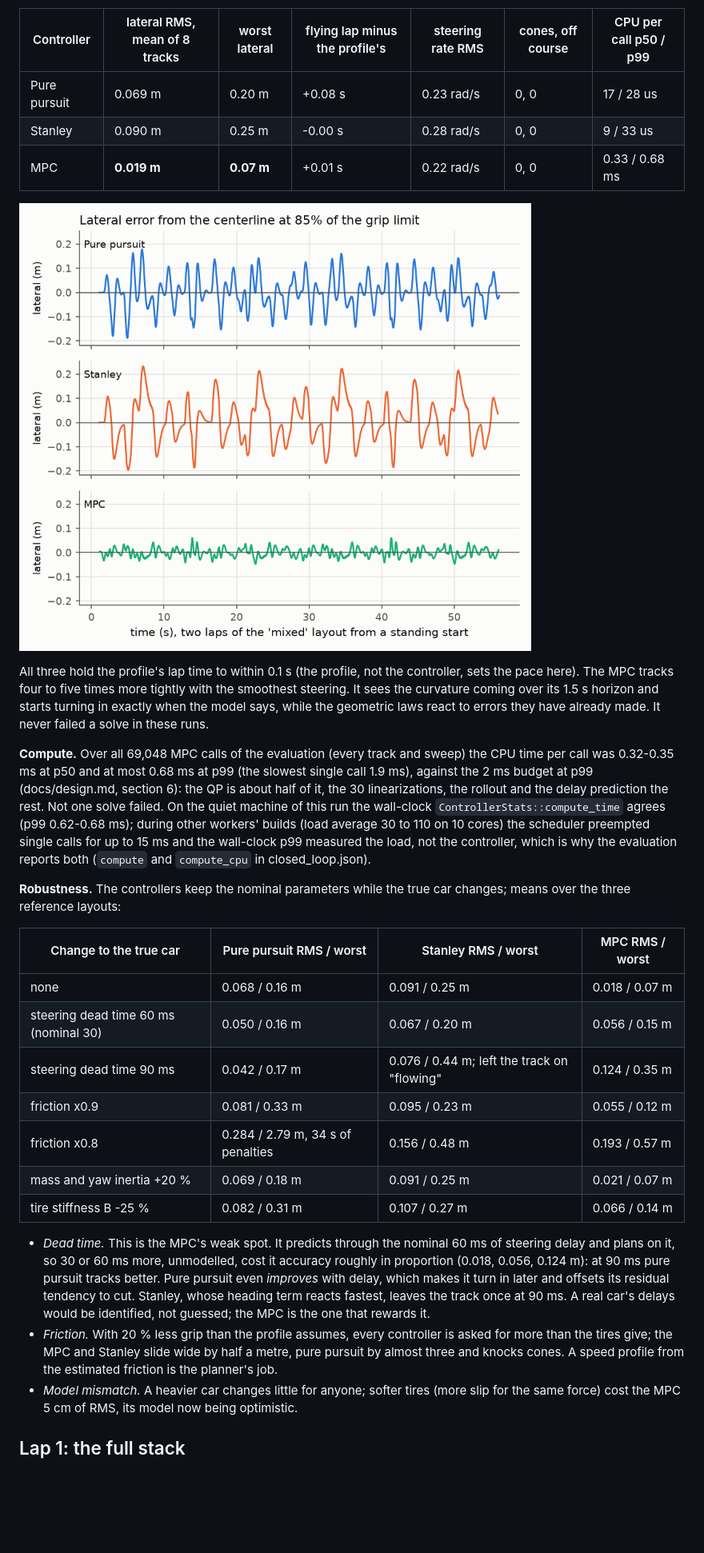
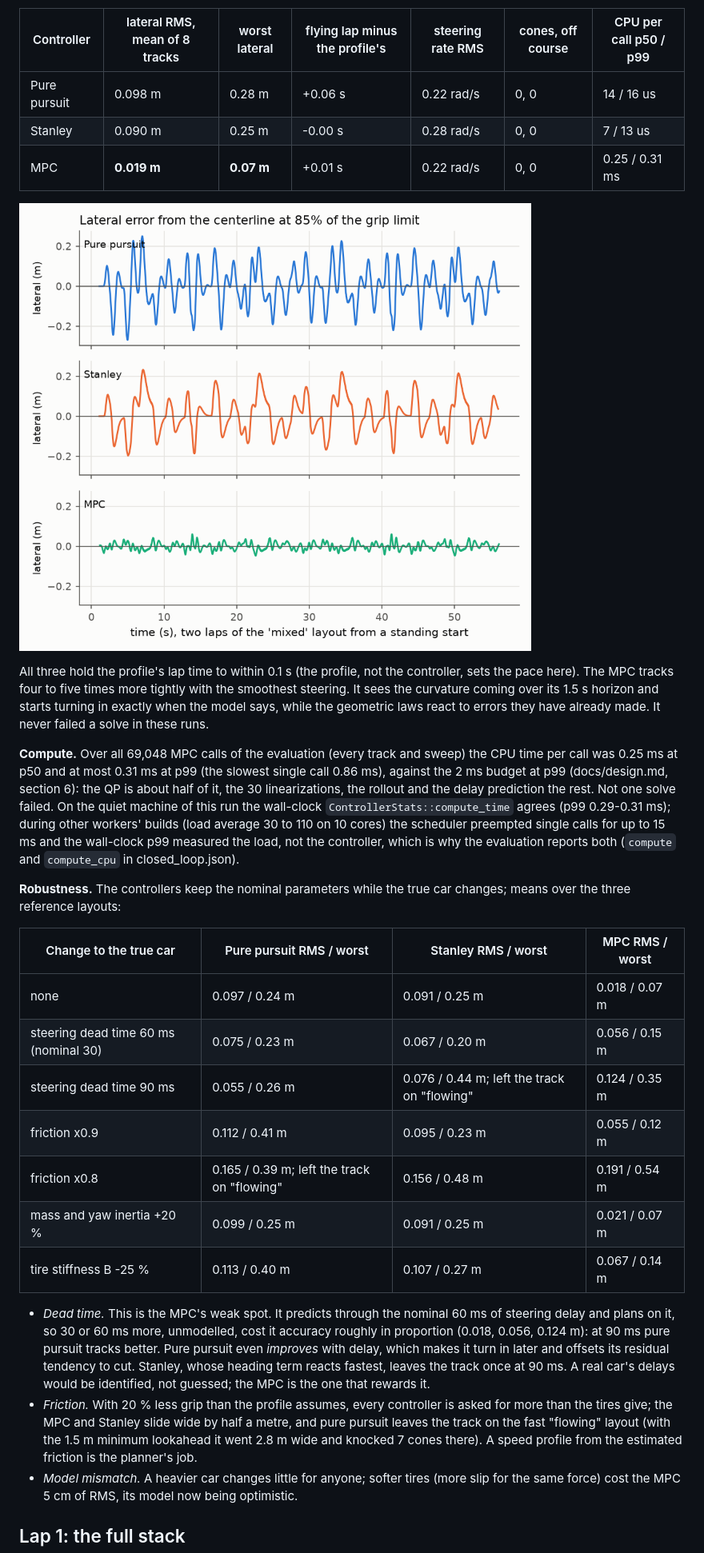
Before and after one commit to MatiiiBL/apex-driverless, a Markdown page: docs/control.md, the part around one of its changes. Shown at 80% size. GitHub-like rendering; pictures changed too: docs/img/control-tracking.png; blank space fills up the shorter version.

```diff
--- a/docs/control.md
+++ b/docs/control.md
@@ -386,9 +393,9 @@ metrics are over the flying second lap. Full tables: `results/control/closed_loo
 
 | Controller | lateral RMS, mean of 8 tracks | worst lateral | flying lap minus the profile's | steering rate RMS | cones, off course | CPU per call p50 / p99 |
 |---|---|---|---|---|---|---|
-| Pure pursuit | 0.069 m | 0.20 m | +0.08 s | 0.23 rad/s | 0, 0 | 17 / 28 us |
-| Stanley | 0.090 m | 0.25 m | -0.00 s | 0.28 rad/s | 0, 0 | 9 / 33 us |
-| MPC | **0.019 m** | **0.07 m** | +0.01 s | 0.22 rad/s | 0, 0 | 0.33 / 0.68 ms |
+| Pure pursuit | 0.098 m | 0.28 m | +0.06 s | 0.22 rad/s | 0, 0 | 14 / 16 us |
+| Stanley | 0.090 m | 0.25 m | -0.00 s | 0.28 rad/s | 0, 0 | 7 / 13 us |
+| MPC | **0.019 m** | **0.07 m** | +0.01 s | 0.22 rad/s | 0, 0 | 0.25 / 0.31 ms |
 
 ![Lateral error on the mixed layout](img/control-tracking.png)
 
@@ -399,10 +406,10 @@ says, while the geometric laws react to errors they have already made. It never
 in these runs.
 
 **Compute.** Over all 69,048 MPC calls of the evaluation (every track and sweep) the CPU time
-per call was 0.32-0.35 ms at p50 and at most 0.68 ms at p99 (the slowest single call 1.9 ms),
+per call was 0.25 ms at p50 and at most 0.31 ms at p99 (the slowest single call 0.86 ms),
 against the 2 ms budget at p99 (docs/design.md, section 6): the QP is about half of it, the 30
 linearizations, the rollout and the delay prediction the rest. Not one solve failed. On the
-quiet machine of this run the wall-clock `ControllerStats::compute_time` agrees (p99 0.62-0.68
+quiet machine of this run the wall-clock `ControllerStats::compute_time` agrees (p99 0.29-0.31
 ms); during other workers' builds (load average 30 to 110 on 10 cores) the scheduler preempted
 single calls for up to 15 ms and the wall-clock p99 measured the load, not the controller,
 which is why the evaluation reports both (`compute` and `compute_cpu` in closed_loop.json).
@@ -412,13 +419,13 @@ over the three reference layouts:
 
 | Change to the true car | Pure pursuit RMS / worst | Stanley RMS / worst | MPC RMS / worst |
 |---|---|---|---|
-| none | 0.068 / 0.16 m | 0.091 / 0.25 m | 0.018 / 0.07 m |
-| steering dead time 60 ms (nominal 30) | 0.050 / 0.16 m | 0.067 / 0.20 m | 0.056 / 0.15 m |
-| steering dead time 90 ms | 0.042 / 0.17 m | 0.076 / 0.44 m; left the track on "flowing" | 0.124 / 0.35 m |
-| friction x0.9 | 0.081 / 0.33 m | 0.095 / 0.23 m | 0.055 / 0.12 m |
-| friction x0.8 | 0.284 / 2.79 m, 34 s of penalties | 0.156 / 0.48 m | 0.193 / 0.57 m |
-| mass and yaw inertia +20 % | 0.069 / 0.18 m | 0.091 / 0.25 m | 0.021 / 0.07 m |
-| tire stiffness B -25 % | 0.082 / 0.31 m | 0.107 / 0.27 m | 0.066 / 0.14 m |
+| none | 0.097 / 0.24 m | 0.091 / 0.25 m | 0.018 / 0.07 m |
+| steering dead time 60 ms (nominal 30) | 0.075 / 0.23 m | 0.067 / 0.20 m | 0.056 / 0.15 m |
+| steering dead time 90 ms | 0.055 / 0.26 m | 0.076 / 0.44 m; left the track on "flowing" | 0.124 / 0.35 m |
+| friction x0.9 | 0.112 / 0.41 m | 0.095 / 0.23 m | 0.055 / 0.12 m |
+| friction x0.8 | 0.165 / 0.39 m; left the track on "flowing" | 0.156 / 0.48 m | 0.191 / 0.54 m |
+| mass and yaw inertia +20 % | 0.099 / 0.25 m | 0.091 / 0.25 m | 0.021 / 0.07 m |
+| tire stiffness B -25 % | 0.113 / 0.40 m | 0.107 / 0.27 m | 0.067 / 0.14 m |
 
 - *Dead time.* This is the MPC's weak spot. It predicts through the nominal 60 ms of steering
   delay and plans on it, so 30 or 60 ms more, unmodelled, cost it accuracy roughly in
@@ -427,8 +434,9 @@ over the three reference layouts:
   Stanley, whose heading term reacts fastest, leaves the track once at 90 ms. A real car's
   delays would be identified, not guessed; the MPC is the one that rewards it.
 - *Friction.* With 20 % less grip than the profile assumes, every controller is asked for more
-  than the tires give; the MPC and Stanley slide wide by half a metre, pure pursuit by almost
-  three and knocks cones. A speed profile from the estimated friction is the planner's job.
+  than the tires give; the MPC and Stanley slide wide by half a metre, and pure pursuit leaves
+  the track on the fast "flowing" layout (with the 1.5 m minimum lookahead it went 2.8 m wide
+  and knocked 7 cones there). A speed profile from the estimated friction is the planner's job.
 - *Model mismatch.* A heavier car changes little for anyone; softer tires (more slip for the
   same force) cost the MPC 5 cm of RMS, its model now being optimistic.
 
```
Also changed, not shown: other parts of docs/control.md (+18 -10 lines), results/control/closed_loop.md (+30 -30 lines), 9 other files.
